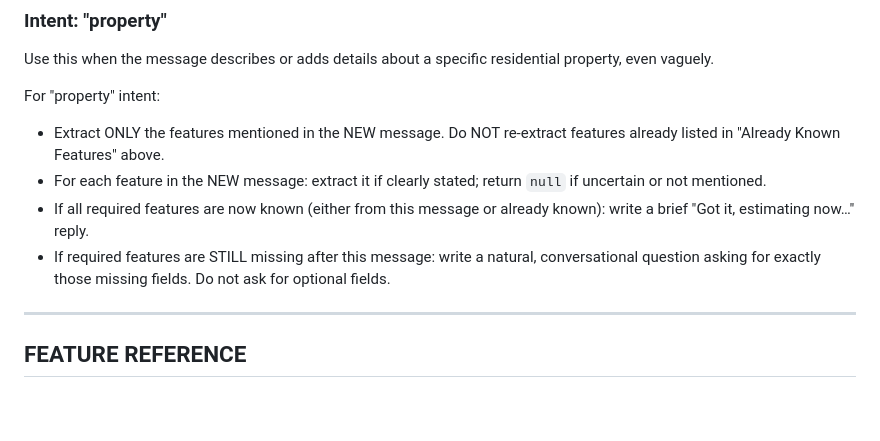
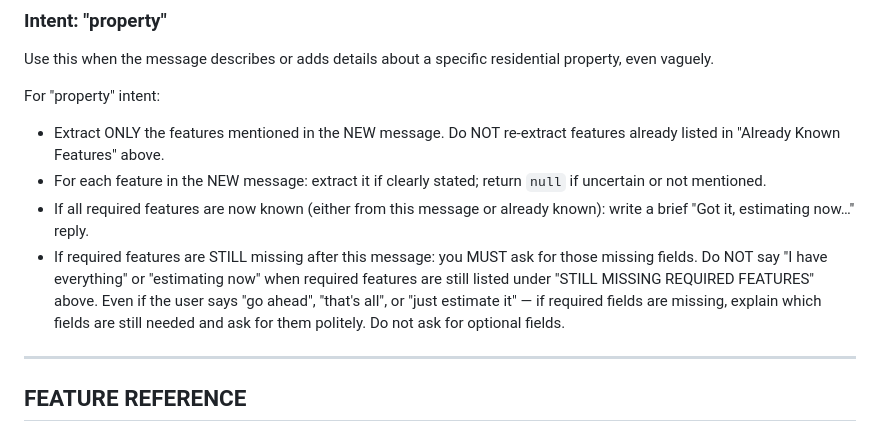
Before and after one commit to amir-hilal/real-estate-ai, a Markdown page: prompts/chat_v1.md, the part around the change. GitHub-like rendering; blank space fills up the shorter version.

Commit message:
Clarify response requirements for missing features in property intent handling

```diff
--- a/prompts/chat_v1.md
+++ b/prompts/chat_v1.md
@@ -45,7 +45,7 @@ For "property" intent:
 - Extract ONLY the features mentioned in the NEW message. Do NOT re-extract features already listed in "Already Known Features" above.
 - For each feature in the NEW message: extract it if clearly stated; return `null` if uncertain or not mentioned.
 - If all required features are now known (either from this message or already known): write a brief "Got it, estimating now…" reply.
-- If required features are STILL missing after this message: write a natural, conversational question asking for exactly those missing fields. Do not ask for optional fields.
+- If required features are STILL missing after this message: you MUST ask for those missing fields. Do NOT say "I have everything" or "estimating now" when required features are still listed under "STILL MISSING REQUIRED FEATURES" above. Even if the user says "go ahead", "that's all", or "just estimate it" — if required fields are missing, explain which fields are still needed and ask for them politely. Do not ask for optional fields.
 
 ---
 
```
